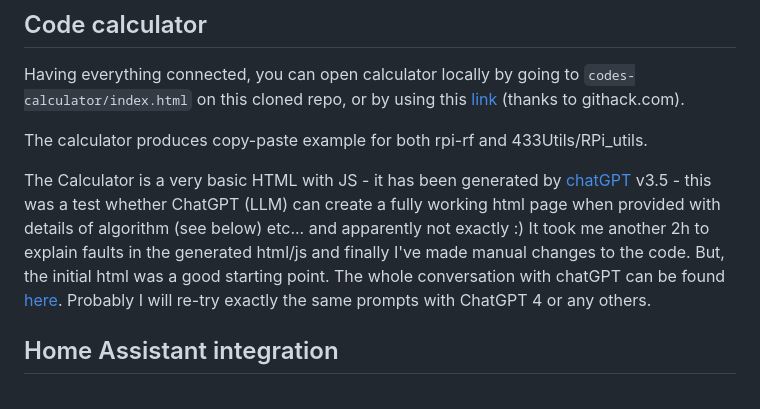
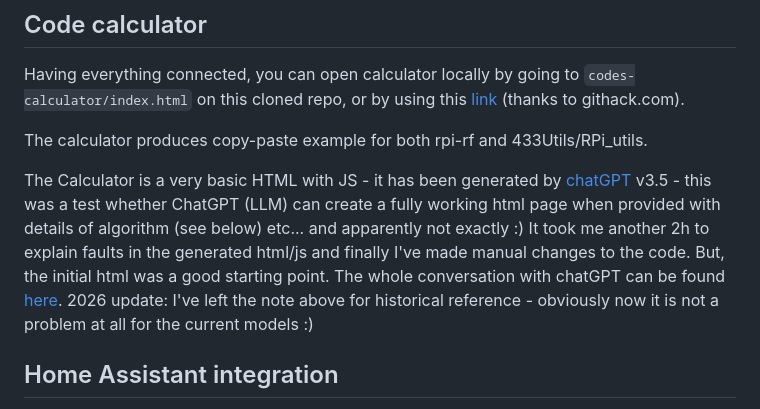
Before and after one commit to pskowronek/433-rc-switch-orno, a Markdown page: README.md, the part around the change. Rendered like a GitHub page.

Commit message:
Update readme about newer LLMs

```diff
--- a/README.md
+++ b/README.md
@@ -34,7 +34,7 @@ Having everything connected, you can open calculator locally by going to `codes-
 
 The calculator produces copy-paste example for both rpi-rf and 433Utils/RPi_utils.
 
-The Calculator is a very basic HTML with JS - it has been generated by [chatGPT](https://chat.openai.com) v3.5 - this was a test whether ChatGPT (LLM) can create a fully working html page when provided with details of algorithm (see below) etc... and apparently not exactly :) It took me another 2h to explain faults in the generated html/js and finally I've made manual changes to the code. But, the initial html was a good starting point. The whole conversation with chatGPT can be found [here](https://chat.openai.com/share/0981f9a2-b830-441f-970e-718a86f4a9fb). Probably I will re-try exactly the same prompts with ChatGPT 4 or any others.
+The Calculator is a very basic HTML with JS - it has been generated by [chatGPT](https://chat.openai.com) v3.5 - this was a test whether ChatGPT (LLM) can create a fully working html page when provided with details of algorithm (see below) etc... and apparently not exactly :) It took me another 2h to explain faults in the generated html/js and finally I've made manual changes to the code. But, the initial html was a good starting point. The whole conversation with chatGPT can be found [here](https://chat.openai.com/share/0981f9a2-b830-441f-970e-718a86f4a9fb). 2026 update: I've left the note above for historical reference - obviously now it is not a problem at all for the current models :)
 
 ## Home Assistant integration
 
```
